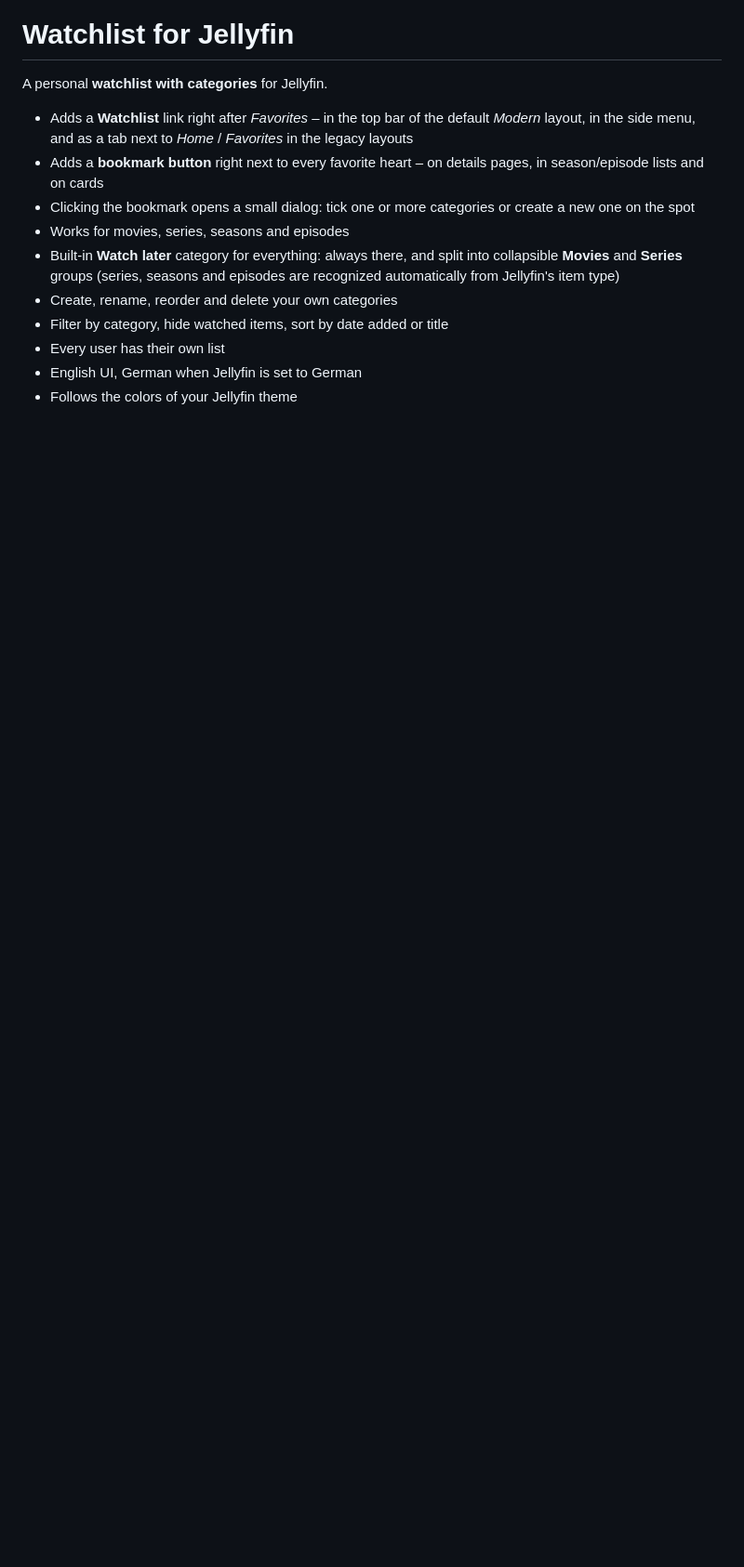
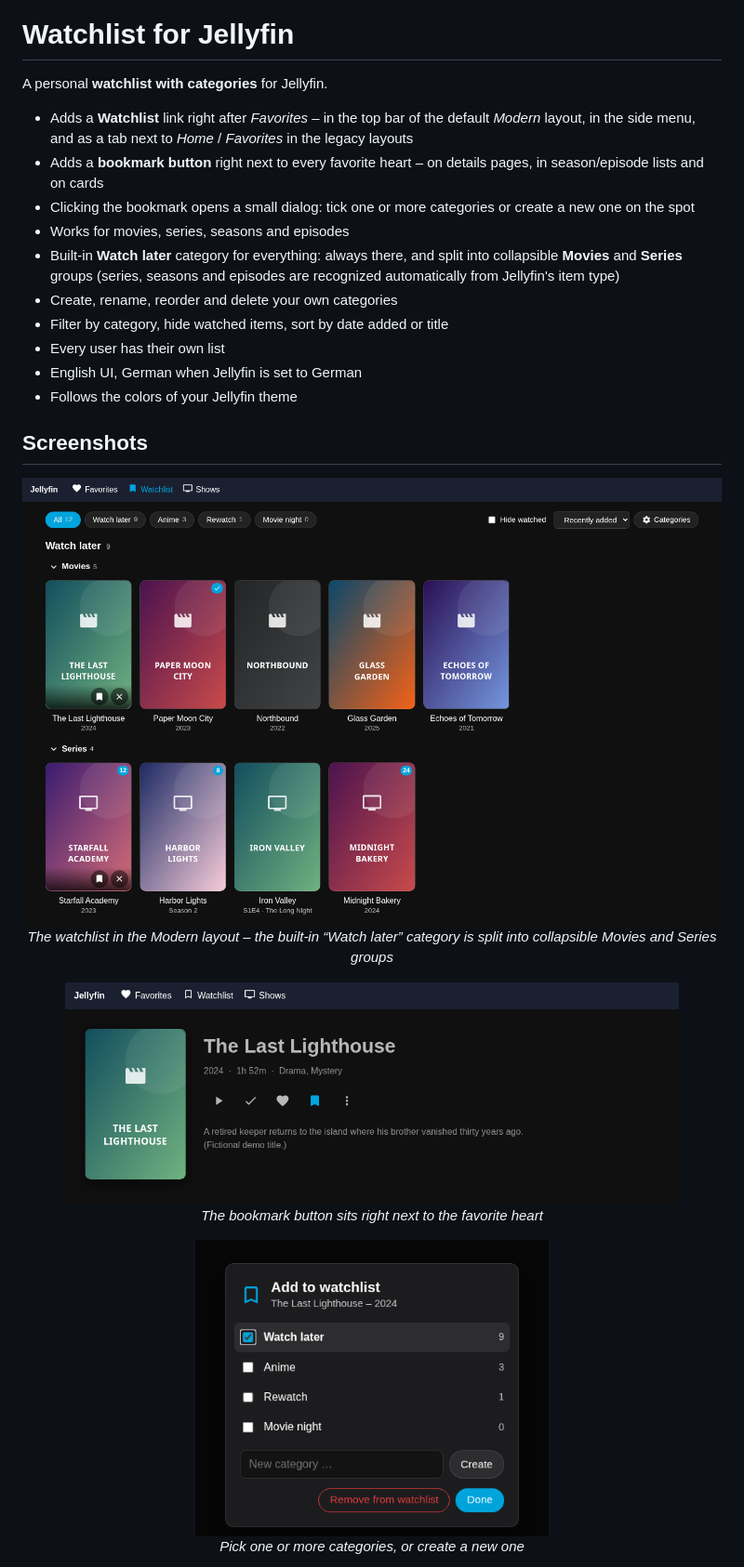
Before and after one commit to Maomao63/jellyfin-plugin-watchlist, a Markdown page: README.md, the part around one of its changes. Shown at 93% size. GitHub-like rendering; pictures changed too: assets/screenshots/watchlist-details.png (added), assets/screenshots/watchlist-dialog.png (added), assets/screenshots/watchlist-tab.png (added); blank space fills up the shorter version.

Commit message:
README: add screenshots (fictional demo data)
Co-Authored-By: Claude Opus 5.5 <noreply@anthropic.com>

```diff
--- a/README.md
+++ b/README.md
@@ -15,3 +15,21 @@ A personal **watchlist with categories** for Jellyfin.
 - Every user has their own list
 - English UI, German when Jellyfin is set to German
 - Follows the colors of your Jellyfin theme
+
+## Screenshots
+
+<p align="center">
+  <img src="assets/screenshots/watchlist-tab.png" alt="Watchlist with the default Watch later category, split into Movies and Series" width="900">
+  <br><em>The watchlist in the Modern layout – the built-in “Watch later” category is split into collapsible Movies and Series groups</em>
+</p>
+
+<p align="center">
+  <img src="assets/screenshots/watchlist-details.png" alt="Bookmark button next to the favorite heart on a details page" width="660">
+  <br><em>The bookmark button sits right next to the favorite heart</em>
+</p>
+
+<p align="center">
+  <img src="assets/screenshots/watchlist-dialog.png" alt="Dialog to choose categories" width="380">
+  <br><em>Pick one or more categories, or create a new one</em>
+</p>
+
```
Also changed, not shown: other parts of README.md (+11 -0 lines), tools/ui-test/README.md (+4 -1 lines), assets/screenshots/watchlist-categories.png (added), assets/screenshots/watchlist-tab-light.png (added), 2 other files.
